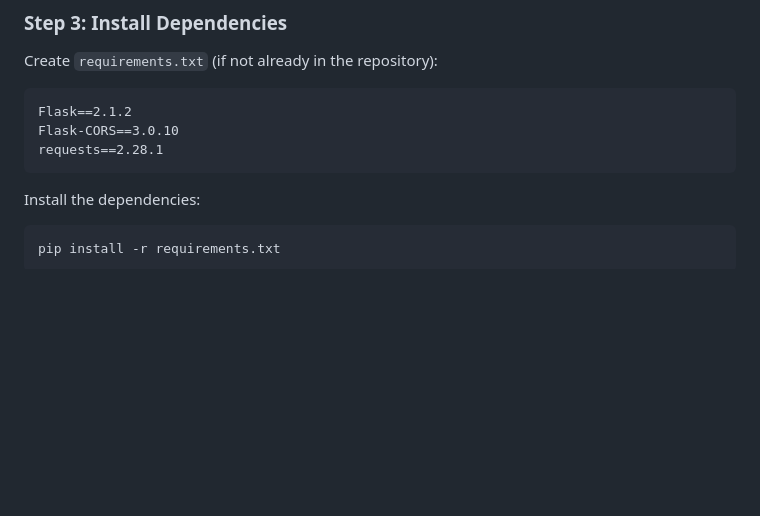
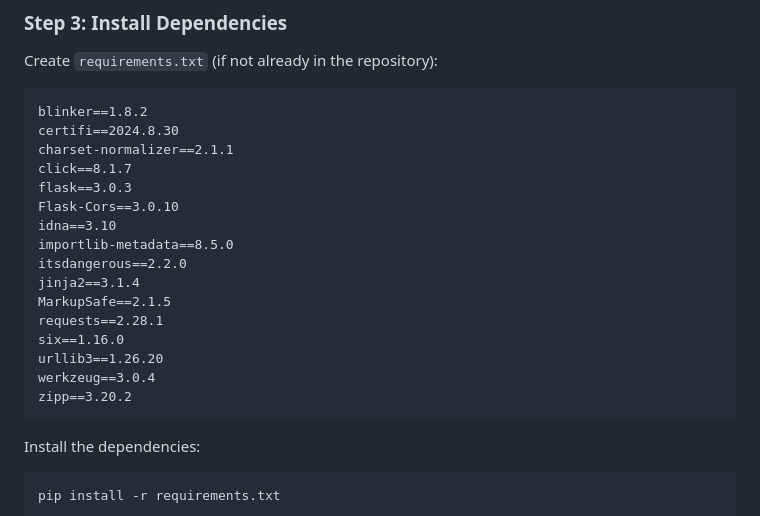
Before and after one commit to nvpublic/LLamaGenAI, a Markdown page: README.md, the part around the change. Rendered like a GitHub page; blank space fills up the shorter version.

Commit message:
Update README.md
Update requirements.txt details in README.md with latest dependencies

````diff
--- a/README.md
+++ b/README.md
@@ -56,9 +56,22 @@ source venv/bin/activate
 ### Step 3: Install Dependencies
 Create `requirements.txt` (if not already in the repository):
 ```txt
-Flask==2.1.2
-Flask-CORS==3.0.10
+blinker==1.8.2
+certifi==2024.8.30
+charset-normalizer==2.1.1
+click==8.1.7
+flask==3.0.3
+Flask-Cors==3.0.10
+idna==3.10
+importlib-metadata==8.5.0
+itsdangerous==2.2.0
+jinja2==3.1.4
+MarkupSafe==2.1.5
 requests==2.28.1
+six==1.16.0
+urllib3==1.26.20
+werkzeug==3.0.4
+zipp==3.20.2
 ```
 Install the dependencies:
 ```bash
````
